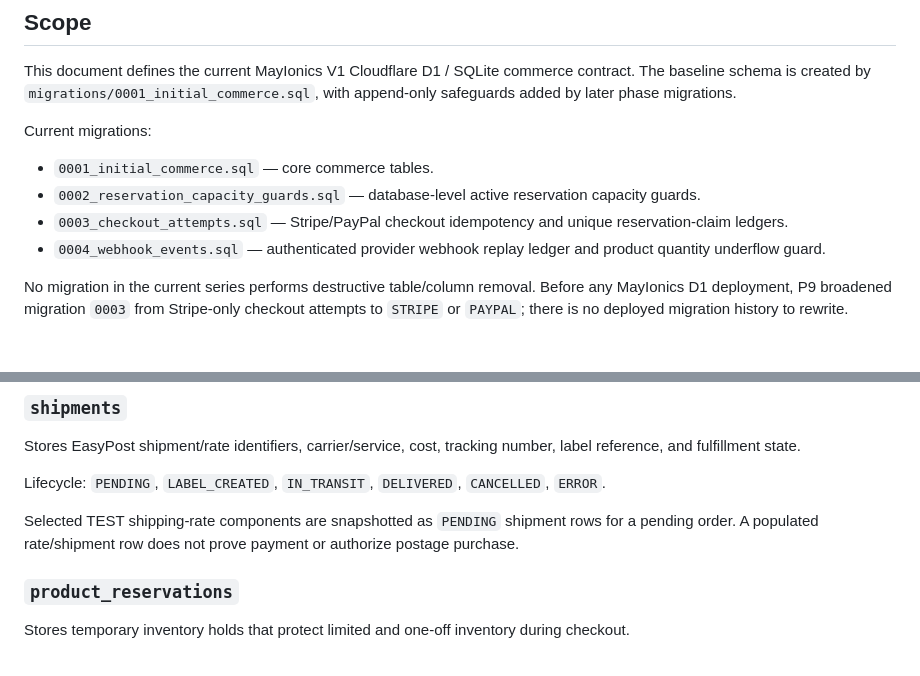
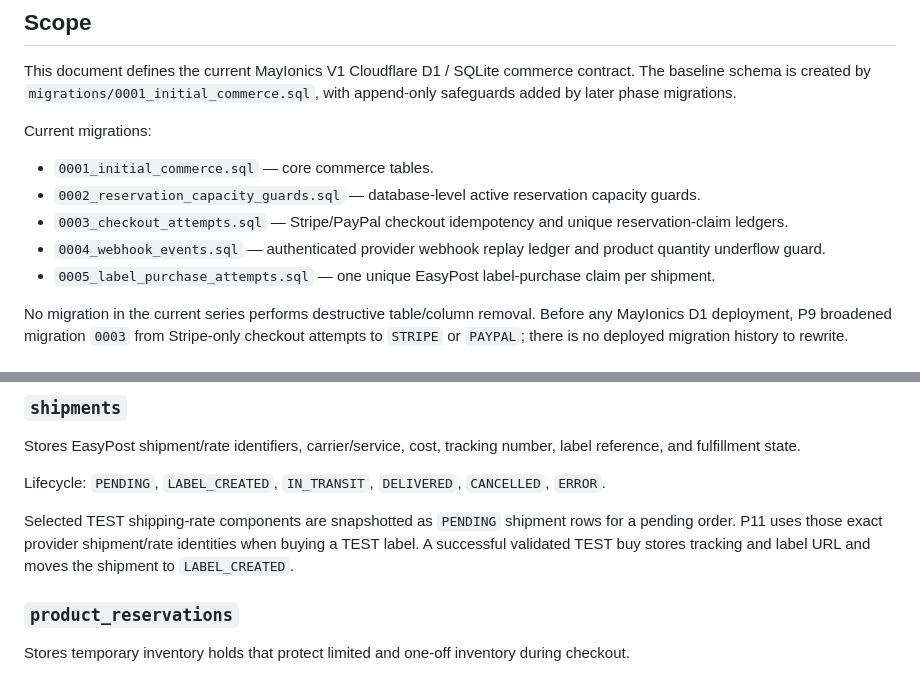
Before and after one commit to MayIonics/mayionics.github.io, a Markdown page: docs/SCHEMA_SPEC.md, 2 parts joined by grey strips. GitHub-like rendering.

```diff
--- a/docs/SCHEMA_SPEC.md
+++ b/docs/SCHEMA_SPEC.md
@@ -10,6 +10,7 @@ Current migrations:
 - `0002_reservation_capacity_guards.sql` — database-level active reservation capacity guards.
 - `0003_checkout_attempts.sql` — Stripe/PayPal checkout idempotency and unique reservation-claim ledgers.
 - `0004_webhook_events.sql` — authenticated provider webhook replay ledger and product quantity underflow guard.
+- `0005_label_purchase_attempts.sql` — one unique EasyPost label-purchase claim per shipment.
 
 No migration in the current series performs destructive table/column removal. Before any MayIonics D1 deployment, P9 broadened migration `0003` from Stripe-only checkout attempts to `STRIPE` or `PAYPAL`; there is no deployed migration history to rewrite.
 
@@ -72,7 +75,7 @@ Stores EasyPost shipment/rate identifiers, carrier/service, cost, tracking numbe
 
 Lifecycle: `PENDING`, `LABEL_CREATED`, `IN_TRANSIT`, `DELIVERED`, `CANCELLED`, `ERROR`.
 
-Selected TEST shipping-rate components are snapshotted as `PENDING` shipment rows for a pending order. A populated rate/shipment row does not prove payment or authorize postage purchase.
+Selected TEST shipping-rate components are snapshotted as `PENDING` shipment rows for a pending order. P11 uses those exact provider shipment/rate identities when buying a TEST label. A successful validated TEST buy stores tracking and label URL and moves the shipment to `LABEL_CREATED`.
 
 ### `product_reservations`
 
```
Also changed, not shown: other parts of docs/SCHEMA_SPEC.md (+18 -5 lines).
